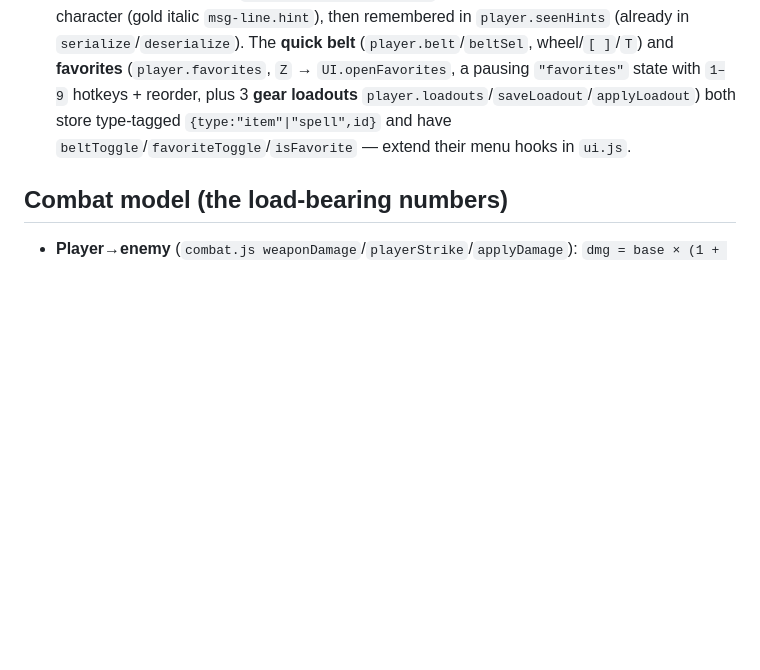
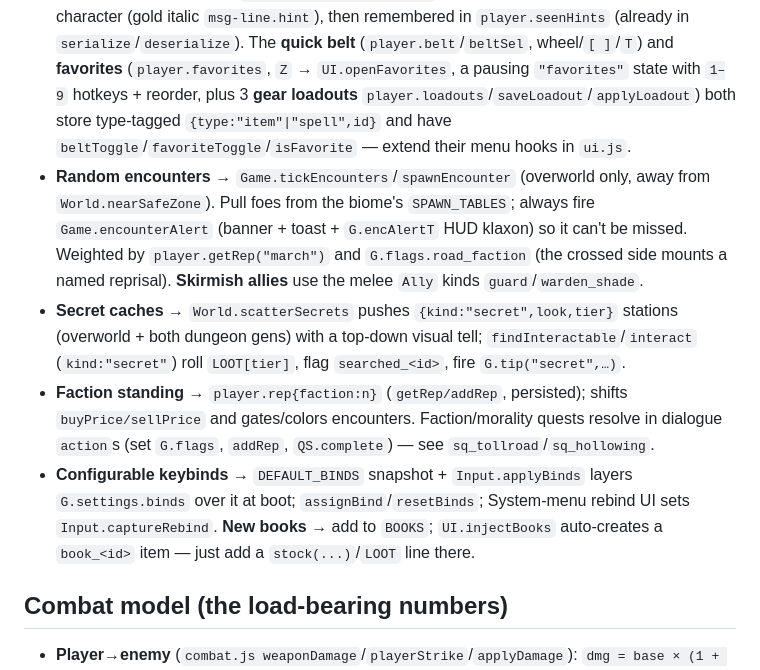
Before and after one commit to LeviticusFigglebottom/Clauderim, a Markdown page: CLAUDE.md, the part around the change. Rendered like a GitHub page; blank space fills up the shorter version.

Commit message:
docs: record encounters, secret caches, factions, keybinds, books
CLAUDE.md change-recipes now cover Game.spawnEncounter, World.scatterSecrets,
player.rep faction standing, Input.applyBinds rebinding, and UI.injectBooks — so the
new world/meta systems are discoverable and extendable.

https://claude.ai/code/session_0192ZWJRTcsaKZi6UXB2vrJR

```diff
--- a/CLAUDE.md
+++ b/CLAUDE.md
@@ -147,6 +147,21 @@ multi-file. (Full detail + line numbers in `docs/CODEMAP.md`.)
   `player.loadouts`/`saveLoadout`/`applyLoadout`) both store type-tagged
   `{type:"item"|"spell",id}` and have `beltToggle`/`favoriteToggle`/`isFavorite` — extend
   their menu hooks in `ui.js`.
+- **Random encounters** → `Game.tickEncounters`/`spawnEncounter` (overworld only, away
+  from `World.nearSafeZone`). Pull foes from the biome's `SPAWN_TABLES`; always fire
+  `Game.encounterAlert` (banner + toast + `G.encAlertT` HUD klaxon) so it can't be missed.
+  Weighted by `player.getRep("march")` and `G.flags.road_faction` (the crossed side mounts
+  a named reprisal). **Skirmish allies** use the melee `Ally` kinds `guard`/`warden_shade`.
+- **Secret caches** → `World.scatterSecrets` pushes `{kind:"secret",look,tier}` stations
+  (overworld + both dungeon gens) with a top-down visual tell; `findInteractable`/`interact`
+  (`kind:"secret"`) roll `LOOT[tier]`, flag `searched_<id>`, fire `G.tip("secret",…)`.
+- **Faction standing** → `player.rep{faction:n}` (`getRep/addRep`, persisted); shifts
+  `buyPrice/sellPrice` and gates/colors encounters. Faction/morality quests resolve in
+  dialogue `action`s (set `G.flags`, `addRep`, `QS.complete`) — see `sq_tollroad`/`sq_hollowing`.
+- **Configurable keybinds** → `DEFAULT_BINDS` snapshot + `Input.applyBinds` layers
+  `G.settings.binds` over it at boot; `assignBind`/`resetBinds`; System-menu rebind UI sets
+  `Input.captureRebind`. **New books** → add to `BOOKS`; `UI.injectBooks` auto-creates a
+  `book_<id>` item — just add a `stock(...)`/`LOOT` line there.
 
 ## Combat model (the load-bearing numbers)
 
```
